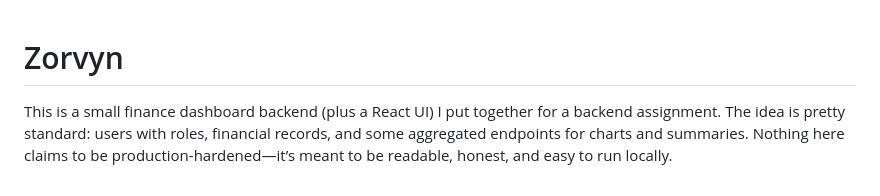
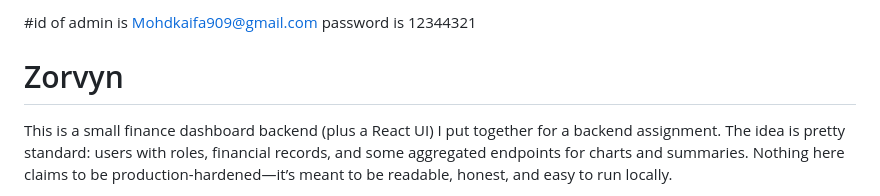
Before and after one commit to Kaif9927/zorvyn_fintech, a Markdown page: README.md, the part around the change. Rendered like a GitHub page.

Commit message:
password of admin

```diff
--- a/README.md
+++ b/README.md
@@ -1,3 +1,7 @@
+#id of admin is
+Mohdkaifa909@gmail.com
+password is 12344321
+
 # Zorvyn
 
 This is a small finance dashboard backend (plus a React UI) I put together for a backend assignment. The idea is pretty standard: users with roles, financial records, and some aggregated endpoints for charts and summaries. Nothing here claims to be production-hardened—it’s meant to be readable, honest, and easy to run locally.
```
